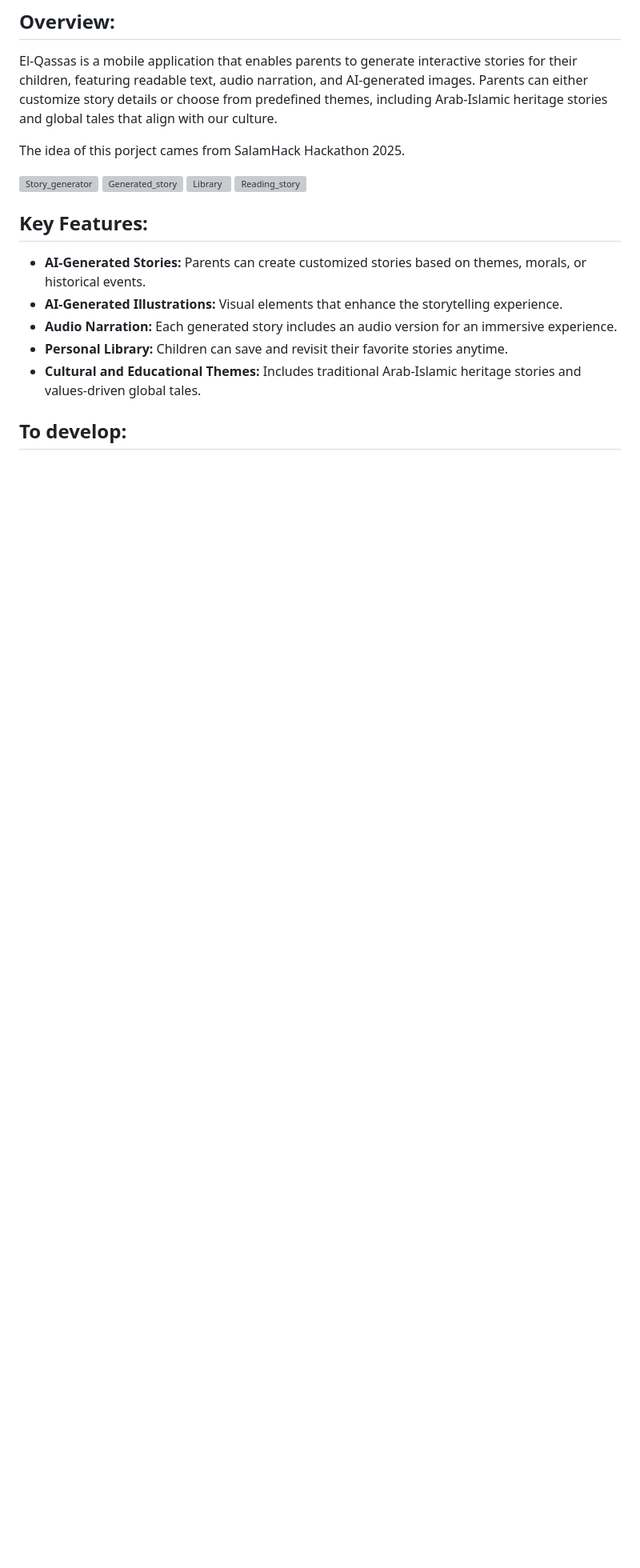
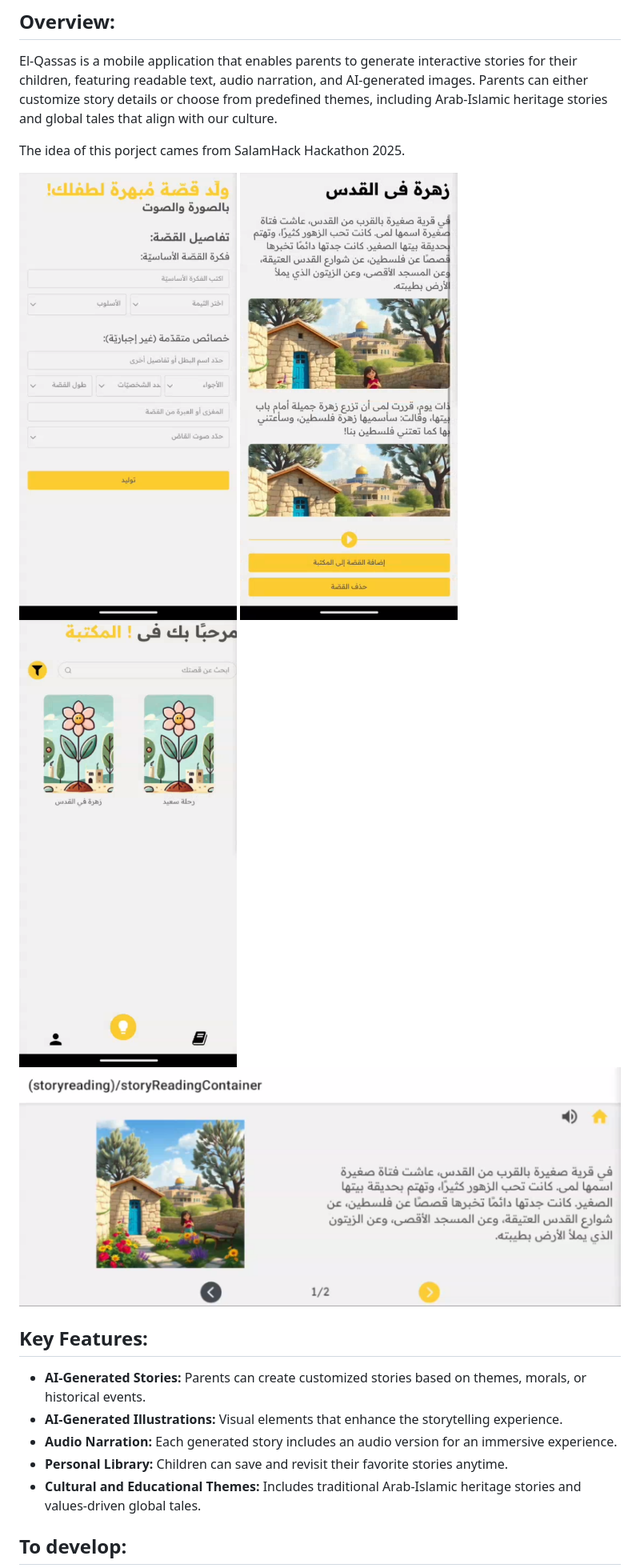
Before and after one commit to fbben/SalamHack25, a Markdown page: README.md, the part around the change. Shown: that part at 80% size. Rendered like a GitHub page; pictures changed too: images/generated_story.png (added), images/library.png (added), images/reading_story.png (added); blank space fills up the shorter version; grey boxes are pictures that could not be loaded.

```diff
--- a/README.md
+++ b/README.md
@@ -4,10 +4,10 @@ El-Qassas is a mobile application that enables parents to generate interactive s
 
 The idea of this porject cames from SalamHack Hackathon 2025.
 
-![Story_generator](/images/)
-![Generated_story](/images/)
-![Library](/images/)
-![Reading_story](/images/)
+![Story_generator](/images/story_generator.png)
+![Generated_story](/images/generated_story.png)
+![Library](/images/library.png)
+![Reading_story](/images/reading_story.png)
 
 ## Key Features:
 - **AI-Generated Stories:** Parents can create customized stories based on themes, morals, or historical events.
```
